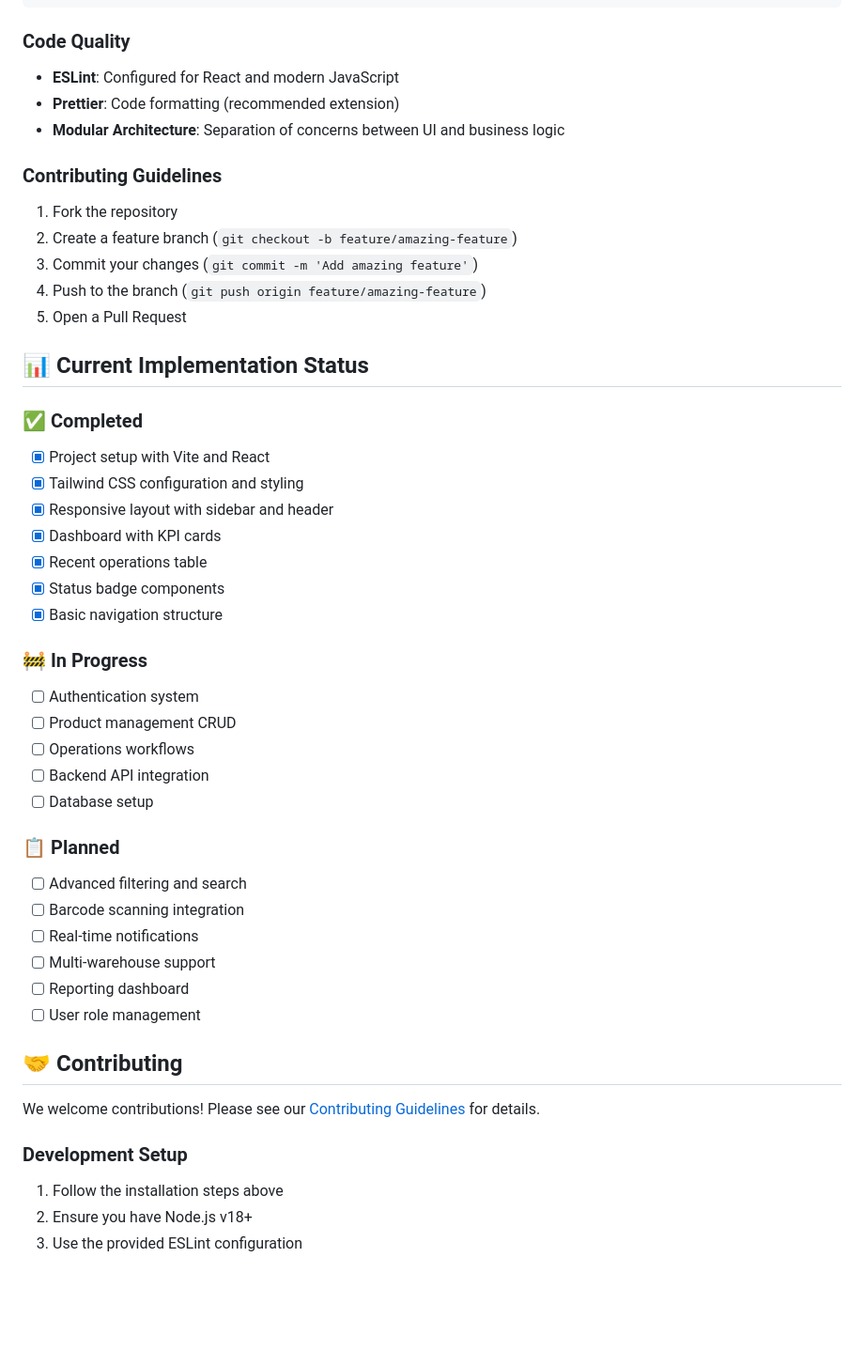
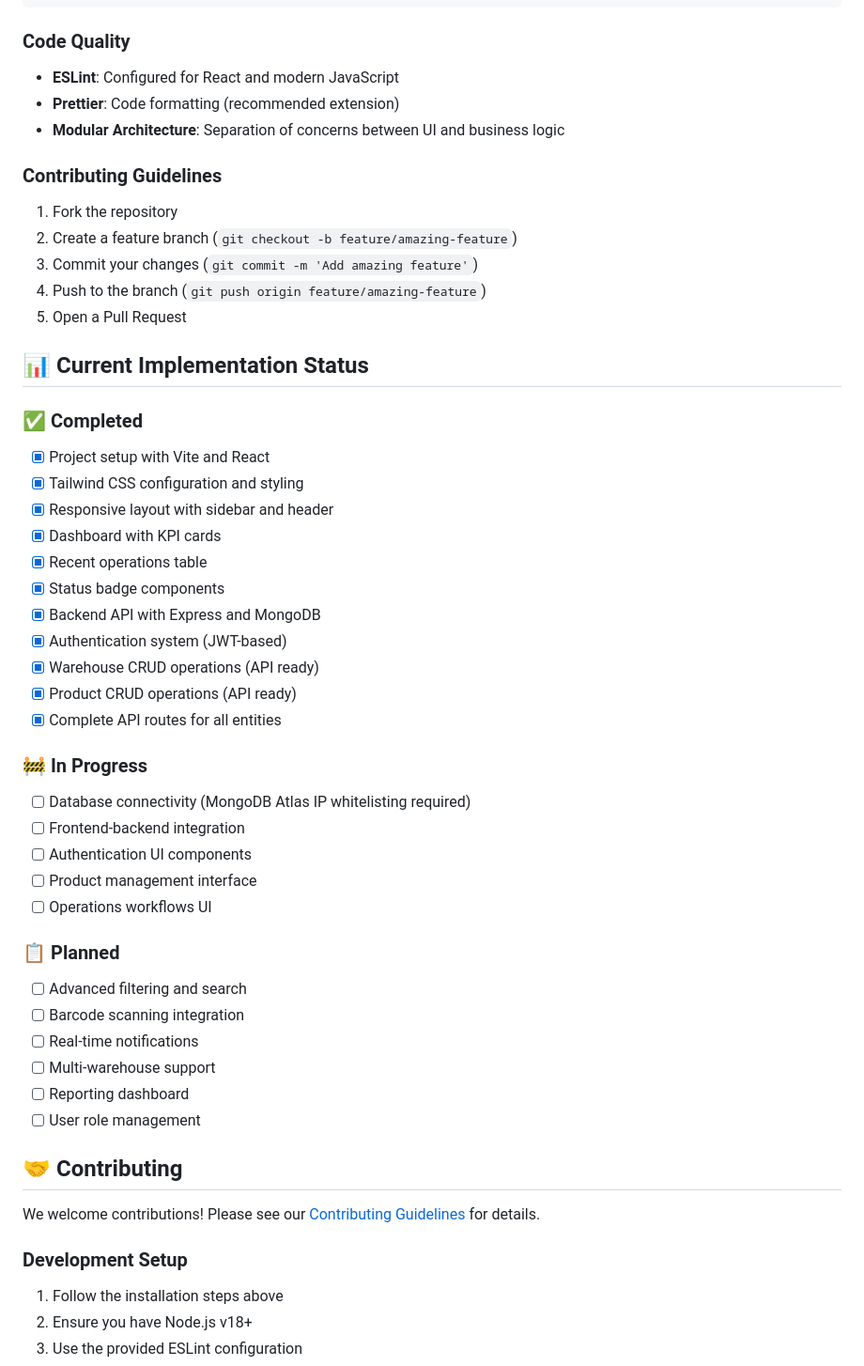
Before and after one commit to dhruvpatel0007/OdooHackathon01, a Markdown page: README.md, the part around one of its changes. Shown at 94% size. Rendered like a GitHub page; blank space fills up the shorter version.

Commit message:
docs: Update README with backend API details and current implementation status

````diff
--- a/README.md
+++ b/README.md
@@ -132,11 +152,13 @@ npm run lint     # Run ESLint
 ```
 
 ### Code Quality
+
 - **ESLint**: Configured for React and modern JavaScript
 - **Prettier**: Code formatting (recommended extension)
 - **Modular Architecture**: Separation of concerns between UI and business logic
 
 ### Contributing Guidelines
+
 1. Fork the repository
 2. Create a feature branch (`git checkout -b feature/amazing-feature`)
 3. Commit your changes (`git commit -m 'Add amazing feature'`)
@@ -146,22 +168,29 @@ npm run lint     # Run ESLint
 ## 📊 Current Implementation Status
 
 ### ✅ Completed
+
 - [x] Project setup with Vite and React
 - [x] Tailwind CSS configuration and styling
 - [x] Responsive layout with sidebar and header
 - [x] Dashboard with KPI cards
 - [x] Recent operations table
 - [x] Status badge components
-- [x] Basic navigation structure
+- [x] Backend API with Express and MongoDB
+- [x] Authentication system (JWT-based)
+- [x] Warehouse CRUD operations (API ready)
+- [x] Product CRUD operations (API ready)
+- [x] Complete API routes for all entities
 
 ### 🚧 In Progress
-- [ ] Authentication system
-- [ ] Product management CRUD
-- [ ] Operations workflows
-- [ ] Backend API integration
-- [ ] Database setup
+
+- [ ] Database connectivity (MongoDB Atlas IP whitelisting required)
+- [ ] Frontend-backend integration
+- [ ] Authentication UI components
+- [ ] Product management interface
+- [ ] Operations workflows UI
 
 ### 📋 Planned
+
 - [ ] Advanced filtering and search
 - [ ] Barcode scanning integration
 - [ ] Real-time notifications
@@ -174,6 +203,7 @@ npm run lint     # Run ESLint
 We welcome contributions! Please see our [Contributing Guidelines](CONTRIBUTING.md) for details.
 
 ### Development Setup
+
 1. Follow the installation steps above
 2. Ensure you have Node.js v18+
 3. Use the provided ESLint configuration
````
Also changed, not shown: other parts of README.md (+23 -3 lines).
